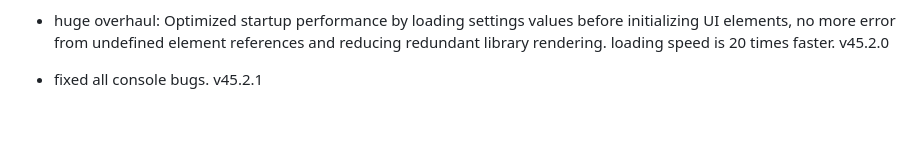
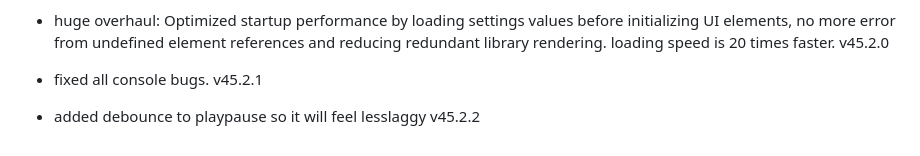
Before and after one commit to fish-aimf/sweetescape.github.io, a Markdown page: changelog.md, the part around the change. Drawn GitHub-style; blank space fills up the shorter version.

```diff
--- a/changelog.md
+++ b/changelog.md
@@ -342,3 +342,4 @@
 - fixed annoying bug when holding the progress bar will cause you to focus on it, causing the hotkeys to fail to register. now it will autounfocus and still work when focused. v45.1.0
 - huge overhaul: Optimized startup performance by loading settings values before initializing UI elements, no more error from undefined element references and reducing redundant library rendering. loading speed is 20 times faster. v45.2.0
 - fixed all console bugs. v45.2.1
+- added debounce to playpause so it will feel lesslaggy v45.2.2
```
